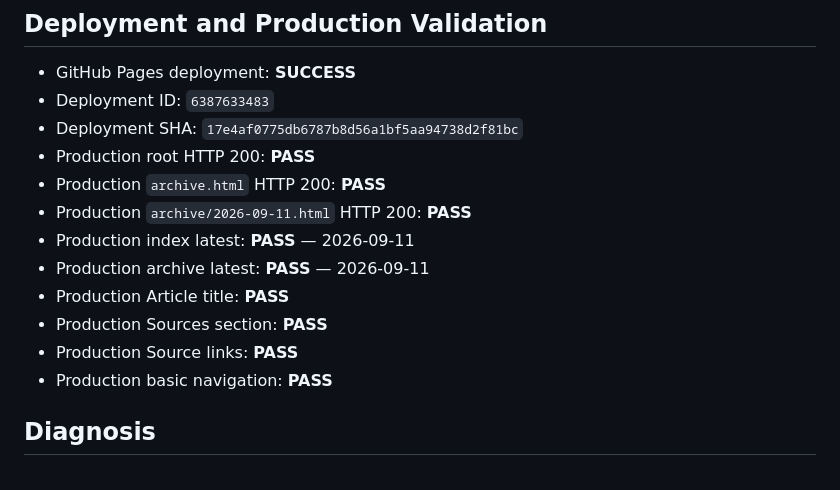
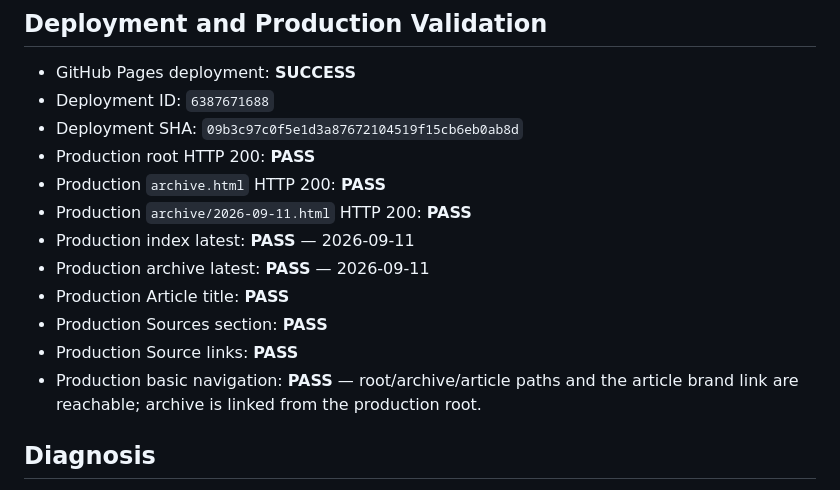
Before and after one commit to higgsboson137035-wq/world-insight, a Markdown page: docs/PUBLISH_2026-09-11.md, the part around the change. Drawn GitHub-style.

Commit message:
更新: 2026-09-11デプロイ記録

```diff
--- a/docs/PUBLISH_2026-09-11.md
+++ b/docs/PUBLISH_2026-09-11.md
@@ -85,8 +85,8 @@ Gate 3で確認対象となるPublish target filesは、Article、Source Verific
 ## Deployment and Production Validation
 
 - GitHub Pages deployment: **SUCCESS**
-- Deployment ID: `6387633483`
-- Deployment SHA: `17e4af0775db6787b8d56a1bf5aa94738d2f81bc`
+- Deployment ID: `6387671688`
+- Deployment SHA: `09b3c97c0f5e1d3a87672104519f15cb6eb0ab8d`
 - Production root HTTP 200: **PASS**
 - Production `archive.html` HTTP 200: **PASS**
 - Production `archive/2026-09-11.html` HTTP 200: **PASS**
@@ -95,7 +95,7 @@ Gate 3で確認対象となるPublish target filesは、Article、Source Verific
 - Production Article title: **PASS**
 - Production Sources section: **PASS**
 - Production Source links: **PASS**
-- Production basic navigation: **PASS**
+- Production basic navigation: **PASS** — root/archive/article paths and the article brand link are reachable; archive is linked from the production root.
 
 ## Diagnosis
 
```
